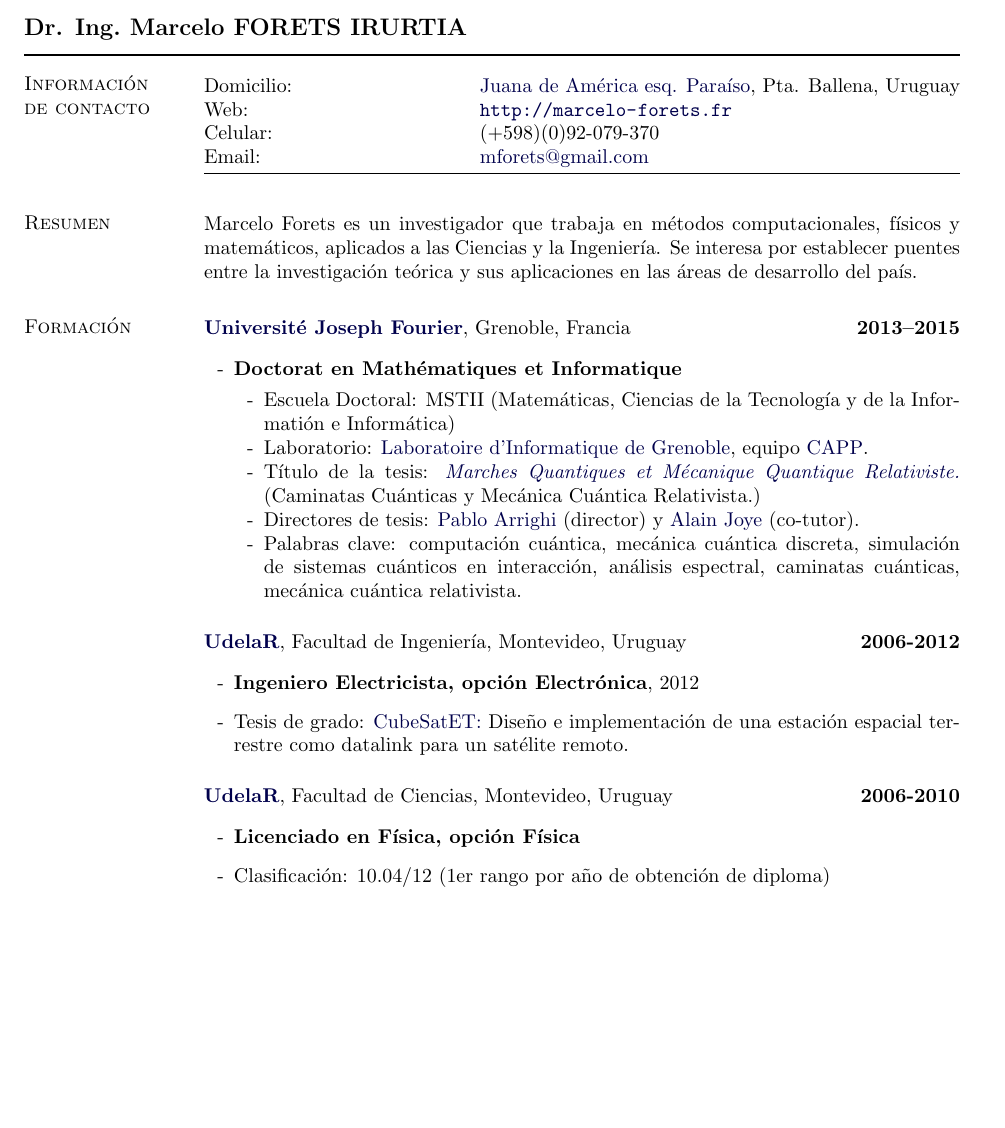
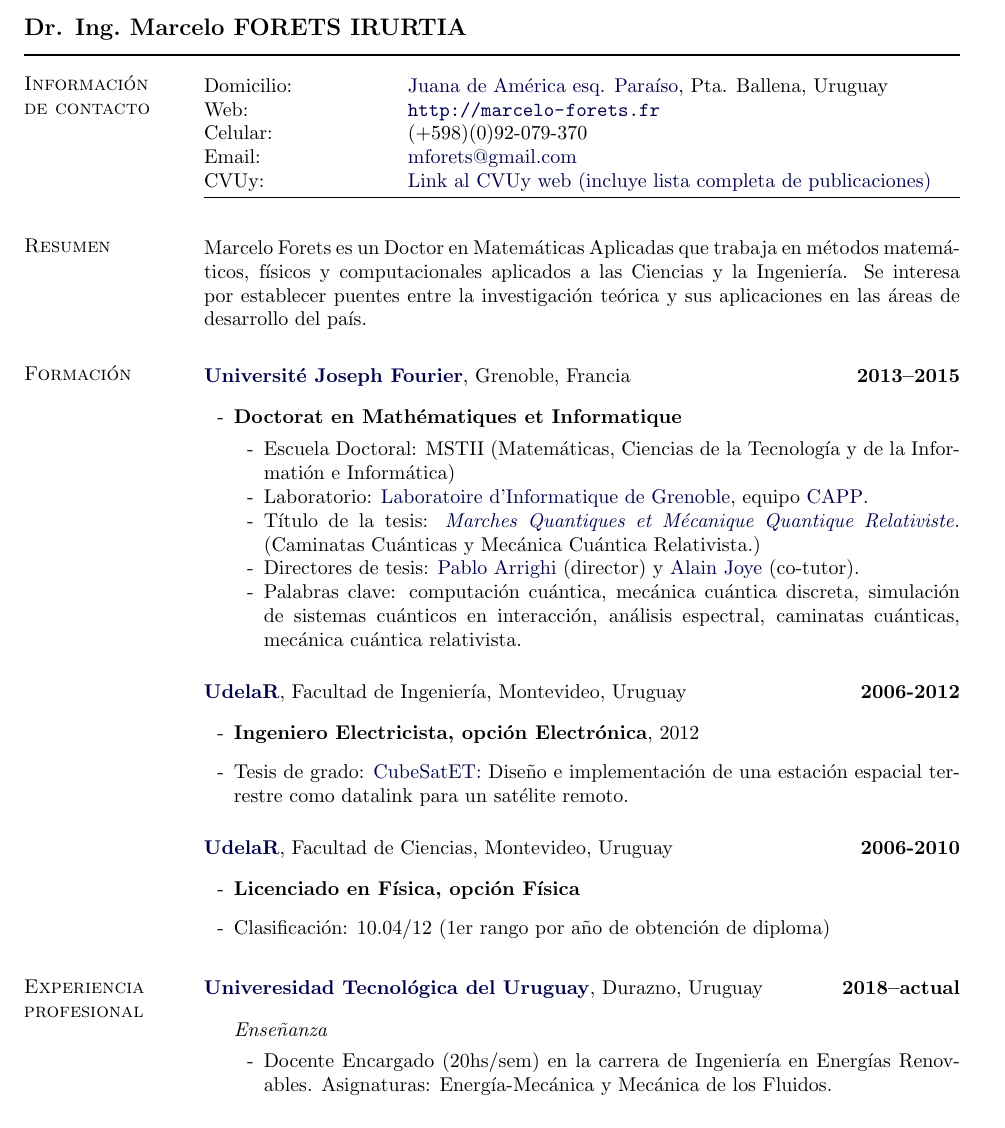
Before and after one commit to mforets/mforets.github.io, a LaTeX CV (assets/cv/cv_es.tex): part of page 1 of 4, cut so that both start at the same text, the shorter picture padded with empty space. Compiled offline with pdfLaTeX.

Commit message:
update cv es

```diff
--- a/assets/cv/cv_es.tex
+++ b/assets/cv/cv_es.tex
@@ -185,7 +185,7 @@
 % ALSO: \rcollength is the width of the right column of the table
 %       (adjust it to your liking; default is 1.85in).
 %
-\newlength{\rcollength}\setlength{\rcollength}{3.5in}%
+\newlength{\rcollength}\setlength{\rcollength}{4.0in}%
 %
 
 
@@ -201,7 +201,8 @@
 Domicilio:& \href{https://www.google.com.uy/maps/@-34.8822456,-55.0512462,17z?hl=es-419}{Juana de Am\'{e}rica esq. Para\'{i}so}, Pta. Ballena, Uruguay\\
 Web: & \href{http://marcelo-forets.fr}{\url{http://marcelo-forets.fr}}\\
 Celular: & (+598)(0)92-079-370 \\
-Email: & \href{mailto:mforets@gmail.com}{mforets@gmail.com} %\\
+Email: & \href{mailto:mforets@gmail.com}{mforets@gmail.com} \\
+CVUy: & \href{https://exportcvuy.anii.org.uy/cv/?ae95302988f85483fe4321b03ff897a096b3b73016ca199f83bfaf5e673ba15cd8ea7e1417176b8137e2cf5a55409355ec23830659e3efbb6a2bd068aea4b231}{Link al CVUy web (incluye lista completa de publicaciones)}%\\
 \end{tabular}
 
 %\section{}
@@ -221,7 +222,7 @@ Email: & \href{mailto:mforets@gmail.com}{mforets@gmail.com} %\\
 \vspace{-0.4cm}
 
 % perfil cientifico
-Marcelo Forets es un investigador que trabaja en métodos computacionales, físicos y matemáticos, aplicados a las Ciencias y la Ingeniería. %Su trabajo se encuentra en la frontera de la matemática aplicada y la verificación formal para los sistemas  híbridos  y de control.
+Marcelo Forets es un Doctor en Matemáticas Aplicadas que trabaja en métodos matemá-ticos, físicos y computacionales aplicados a las Ciencias y la Ingeniería. %Su trabajo se encuentra en la frontera de la matemática aplicada y la verificación formal para los sistemas  híbridos  y de control.
 Se interesa por establecer puentes entre la investigación teórica y sus aplicaciones en las áreas de desarrollo del país.
 
 %\section{Cargo actual}
@@ -331,3 +317,14 @@ Se interesa por establecer puentes entre la investigación teórica y sus aplica
 %\item[-] Palabras clave: sistemas híbridos, verificación formal, sistemas dinámicos no lineales, métodos composicionales, teoría de control robusto, optimización matemática, computación científica.
 %\end{itemize}
 
+\href{http://www.utec.edu.uy}{\textbf{Univeresidad Tecnológica del Uruguay}}, Durazno, Uruguay
+\hfill\textbf{2018--actual}
+
+\begin{outerlist}
+	\item[]\textit{Enseñanza}
+	\begin{innerlist}
+		\item[-] Docente Encargado (20hs/sem) en la carrera de Ingeniería en Energías Renovables. Asignaturas: Energía-Mecánica y Mecánica de los Fluidos.
+	\end{innerlist}
+\end{outerlist}
+
+\blankline
```
Also changed, not shown: assets/cv/cv_es.pdf, assets/cv/cv_es.tex (40 more changed lines).
